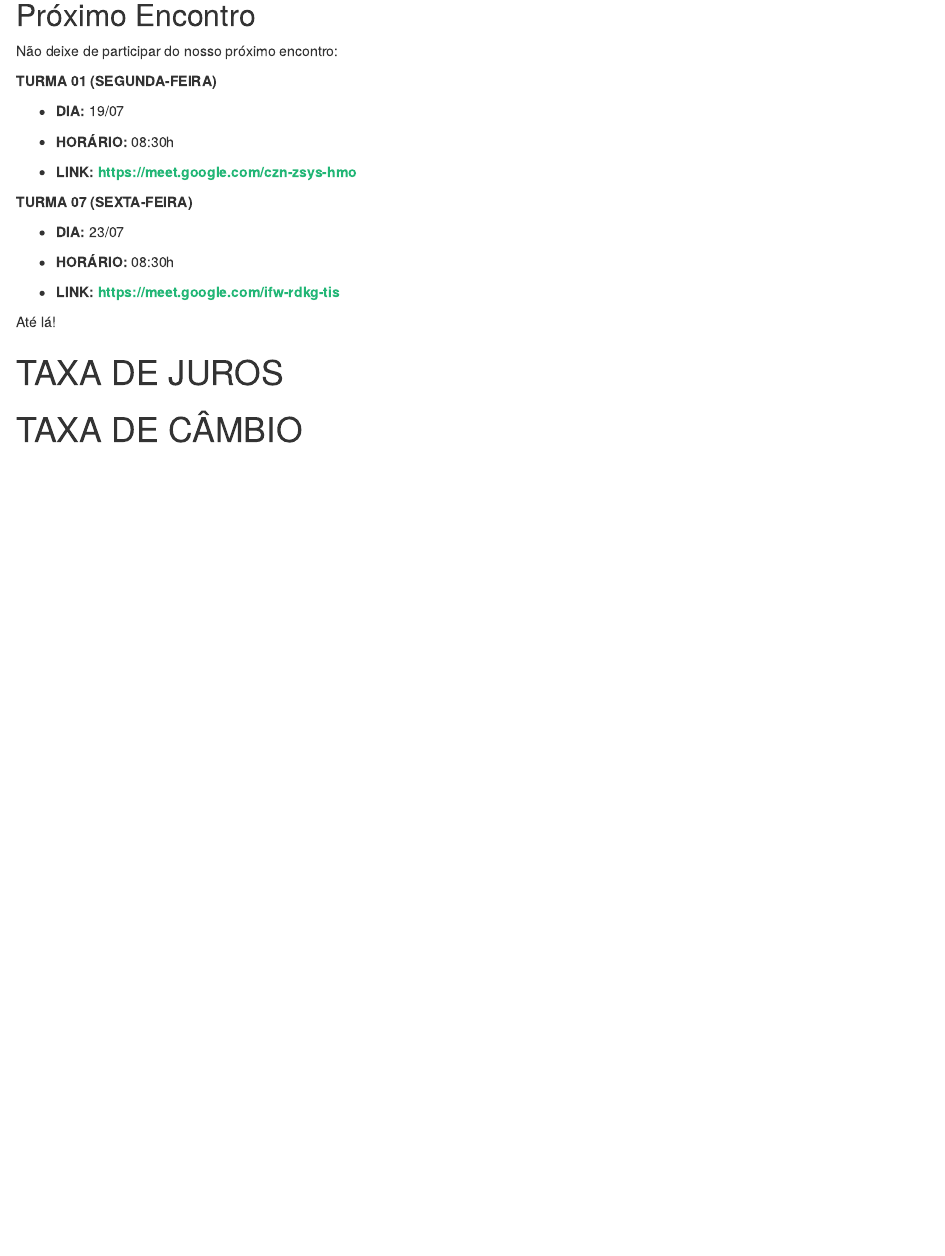
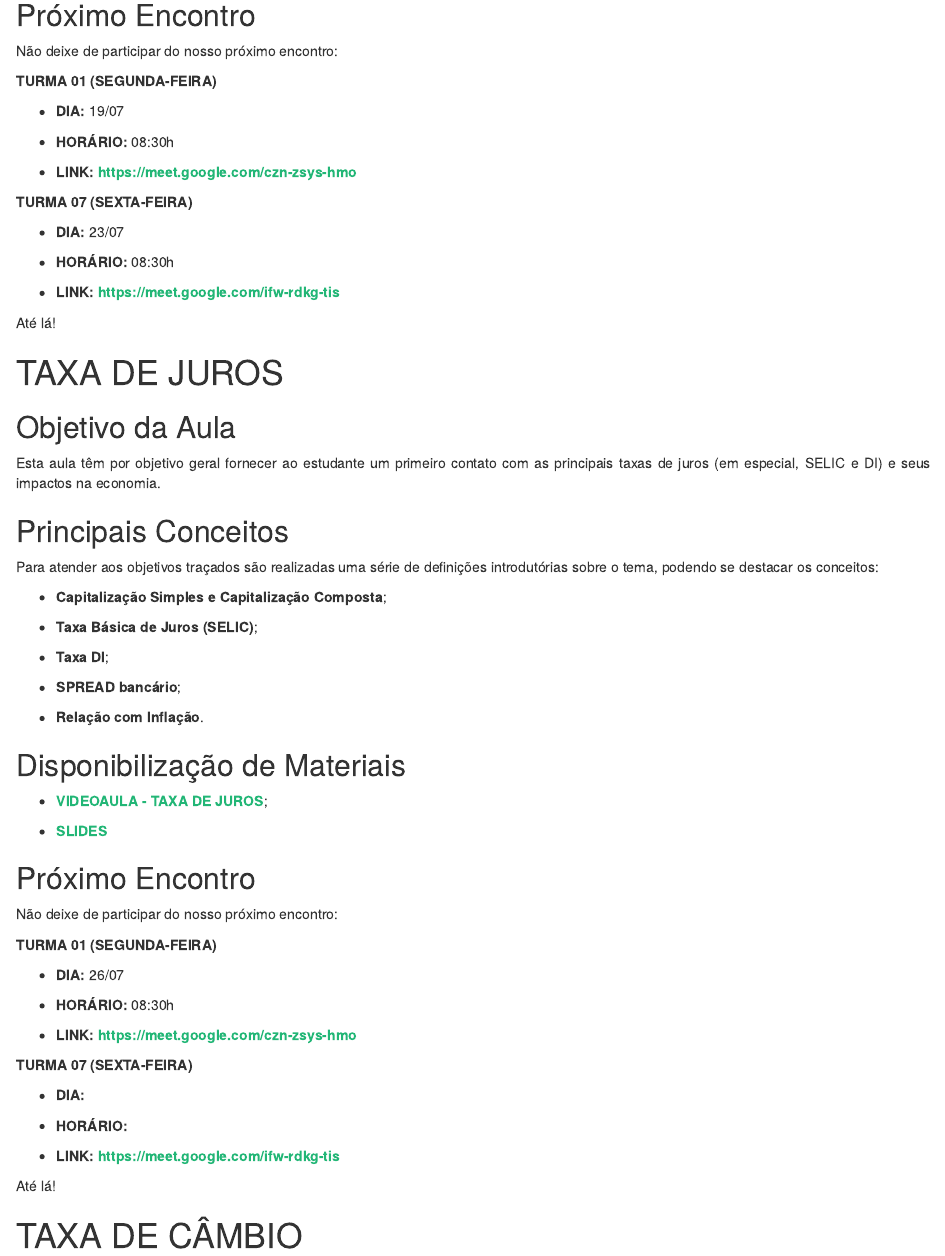
Before and after one commit to Valerio-Victor/ecn001, an R Markdown document (docs/index.Rmd): the page in a window 1100 px wide, from 12670 px down before the commit and from 12680 px down after it, so that both start at the same text. Rendered offline with R 4.5, knitr and Pandoc, with nearby package versions; drawn as R Markdown's standard HTML page in place of the format the file asks for.

Commit message:
Subindo Taxa de Juros.

```diff
--- a/docs/index.Rmd
+++ b/docs/index.Rmd
@@ -1014,4 +1017,63 @@ Até lá!
 
 # TAXA DE JUROS
 
+## Objetivo da Aula
+
+
+Esta aula têm por objetivo geral fornecer ao estudante um primeiro contato com as principais taxas de
+juros (em especial, SELIC e DI) e seus impactos na economia.
+
+
+## Principais Conceitos
+
+
+Para atender aos objetivos traçados são realizadas uma série de definições introdutórias sobre o
+tema, podendo se destacar os conceitos:
+
+
+- **Capitalização Simples e Capitalização Composta**;
+
+- **Taxa Básica de Juros (SELIC)**;
+
+- **Taxa DI**;
+
+- **SPREAD bancário**;
+
+- **Relação com Inflação**.
+
+
+## Disponibilização de Materiais
+
+
+- [**VIDEOAULA - TAXA DE JUROS**](https://youtu.be/yOo2-m9hngI);
+
+
+- [**SLIDES**](https://1drv.ms/p/s!At0yTgXpzJkLgqZsdMGhAOfVhNTmbw?e=ULvk2i)
+
+
+## Próximo Encontro
+
+
+Não deixe de participar do nosso próximo encontro:
+
+
+**TURMA 01 (SEGUNDA-FEIRA)**
+
+- **DIA:** 26/07
+
+- **HORÁRIO:** 08:30h
+
+- **LINK:** **https://meet.google.com/czn-zsys-hmo**
+
+**TURMA 07 (SEXTA-FEIRA)**
+
+- **DIA:**
+
+- **HORÁRIO:**
+
+- **LINK:** **https://meet.google.com/ifw-rdkg-tis**
+
+
+Até lá!
+
 # TAXA DE CÂMBIO
```
Also changed, not shown: docs/index.Rmd (5 more changed lines), 1 other file.
